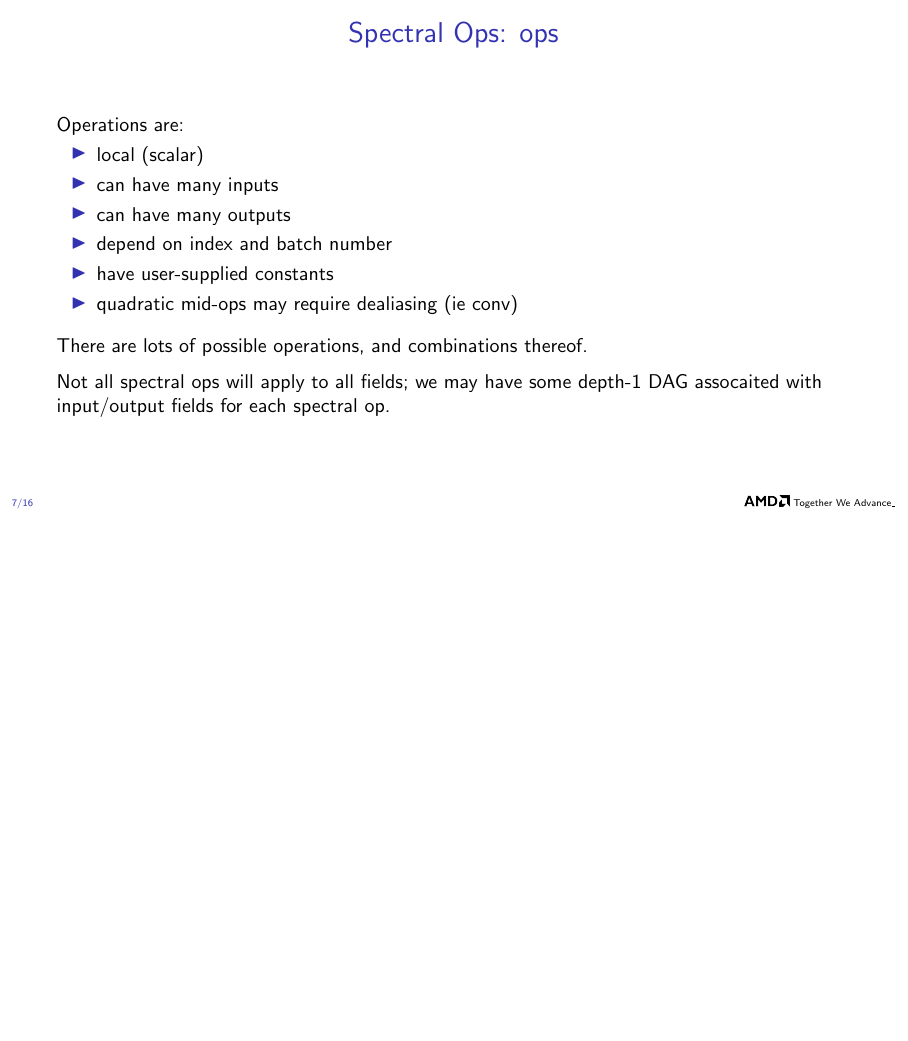
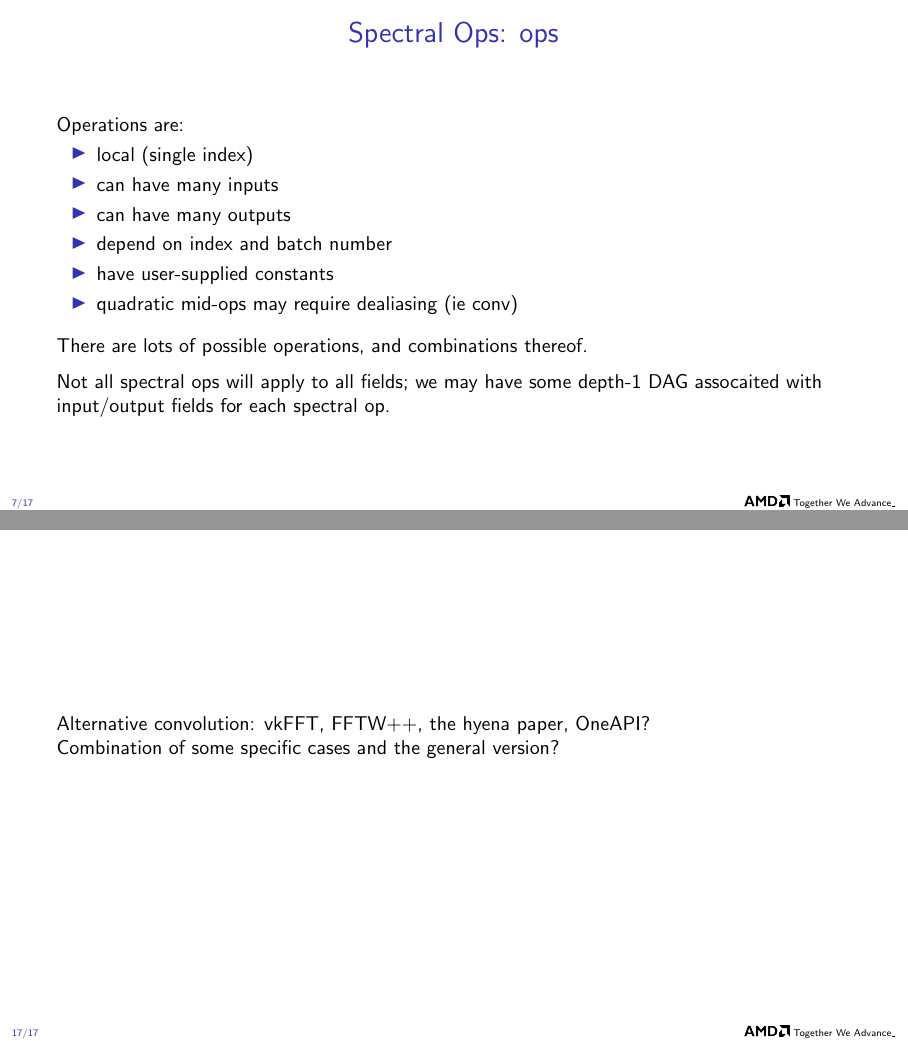
Before and after one commit to faraaz-bot/memory-testing, LaTeX slides (docs/api/api.tex): page 7 of 16 before the commit and pages 7 and 17 of 17 after it, the two joined at a grey line, the shorter picture padded with empty space. Compiled offline with pdfLaTeX.

Commit message:
More work on api.tex

```diff
--- a/docs/api/api.tex
+++ b/docs/api/api.tex
@@ -386,7 +386,7 @@ basicstyle=\ttfamily\small,
   \medskip
   Operations are:
   \begin{itemize}
-  \item local (scalar)
+  \item local (single index)
   \item can have many inputs
   \item can have many outputs
   \item depend on index and batch number
@@ -620,4 +621,13 @@ basicstyle=\ttfamily\small,
 
   \end{frame}
 
+\begin{frame}
+
+  Alternative convolution: vkFFT, FFTW++, the hyena paper, OneAPI?
+
+  Combination of some specific cases and the general version?
+\end{frame}
+
+
+
 \end{document}
```
Also changed, not shown: docs/api/api.tex (7 more changed lines), 1 other file.
